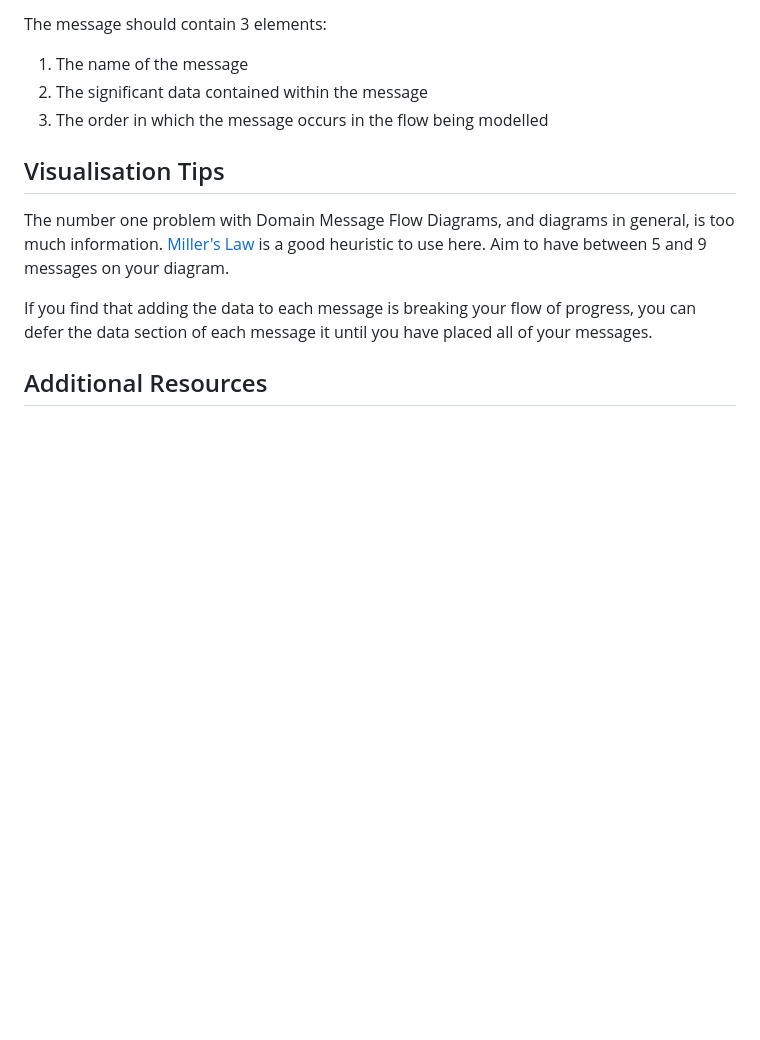
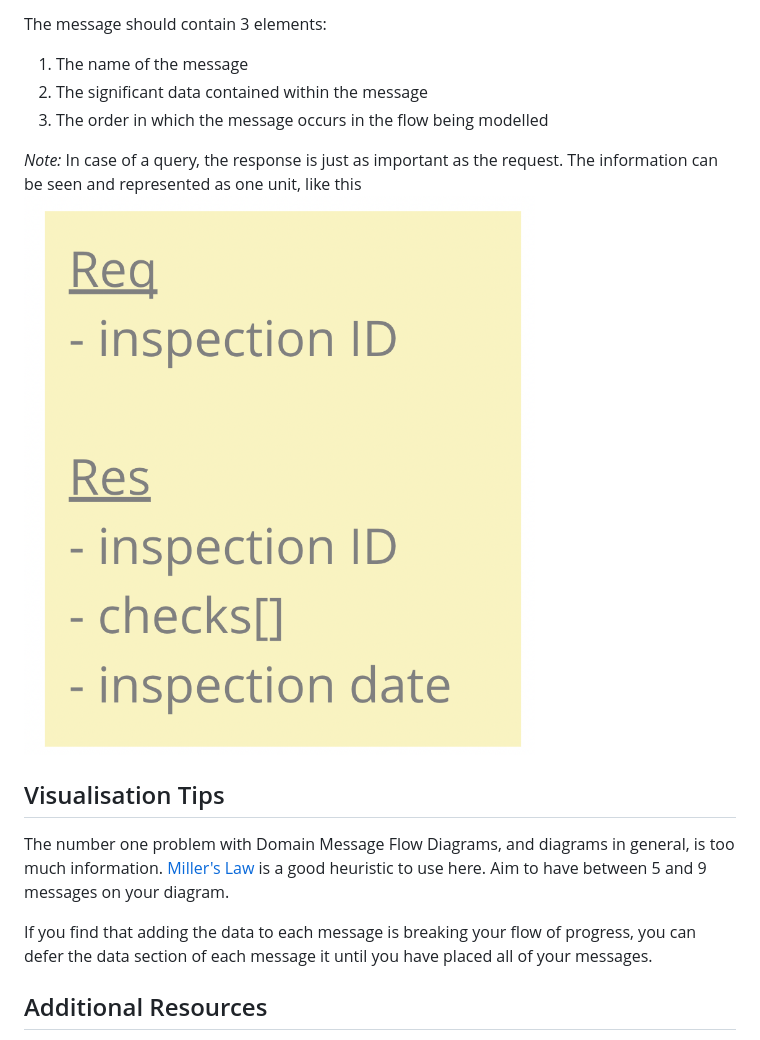
Before and after one commit to ddd-crew/domain-message-flow-modelling, a Markdown page: README.md, the part around the change. Rendered like a GitHub page; pictures changed too: resources/query-req-resp.png (added); blank space fills up the shorter version.

Commit message:
#9 Added a note regarding the message visualisation in case of a query

```diff
--- a/README.md
+++ b/README.md
@@ -56,6 +56,9 @@ The message should contain 3 elements:
 2. The significant data contained within the message
 3. The order in which the message occurs in the flow being modelled
 
+_Note:_ In case of a query, the response is just as important as the request. The information can be seen and represented as one unit, like this
+![Message as a query](resources/query-req-resp.png)
+
 ## Visualisation Tips
 
 The number one problem with Domain Message Flow Diagrams, and diagrams in general, is too much information. [Miller's Law](https://en.wikipedia.org/wiki/Miller%27s_law) is a good heuristic to use here. Aim to have between 5 and 9 messages on your diagram.
```
Also changed, not shown: 1 other file.
